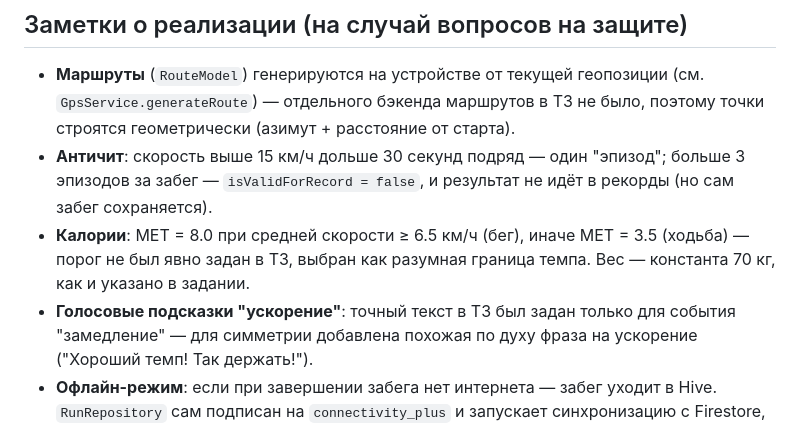
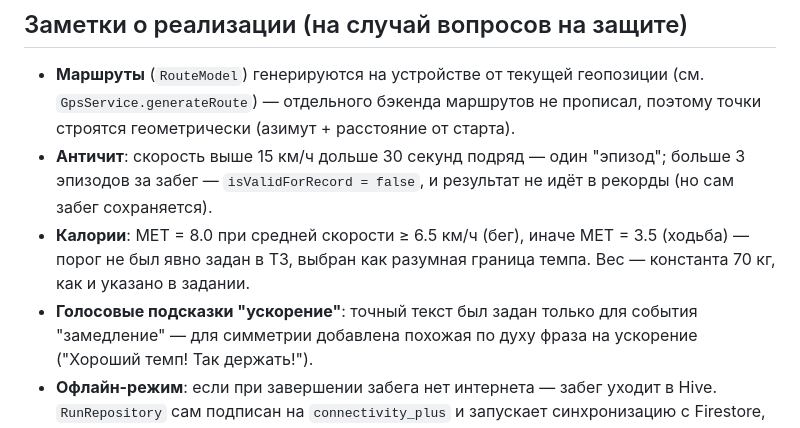
Before and after one commit to Sarochka13/StreetRun-App, a Markdown page: README.md, the part around the change. Rendered like a GitHub page.

```diff
--- a/README.md
+++ b/README.md
@@ -146,7 +146,7 @@ flutter pub run build_runner build --delete-conflicting-outputs
 
 - **Маршруты** (`RouteModel`) генерируются на устройстве от текущей
   геопозиции (см. `GpsService.generateRoute`) — отдельного бэкенда
-  маршрутов в ТЗ не было, поэтому точки строятся геометрически (азимут +
+  маршрутов не прописал, поэтому точки строятся геометрически (азимут +
   расстояние от старта).
 - **Античит**: скорость выше 15 км/ч дольше 30 секунд подряд — один
   "эпизод"; больше 3 эпизодов за забег — `isValidForRecord = false`, и
@@ -154,7 +154,7 @@ flutter pub run build_runner build --delete-conflicting-outputs
 - **Калории**: MET = 8.0 при средней скорости ≥ 6.5 км/ч (бег), иначе
   MET = 3.5 (ходьба) — порог не был явно задан в ТЗ, выбран как разумная
   граница темпа. Вес — константа 70 кг, как и указано в задании.
-- **Голосовые подсказки "ускорение"**: точный текст в ТЗ был задан только
+- **Голосовые подсказки "ускорение"**: точный текст был задан только
   для события "замедление" — для симметрии добавлена похожая по духу фраза
   на ускорение ("Хороший темп! Так держать!").
 - **Офлайн-режим**: если при завершении забега нет интернета — забег
```
